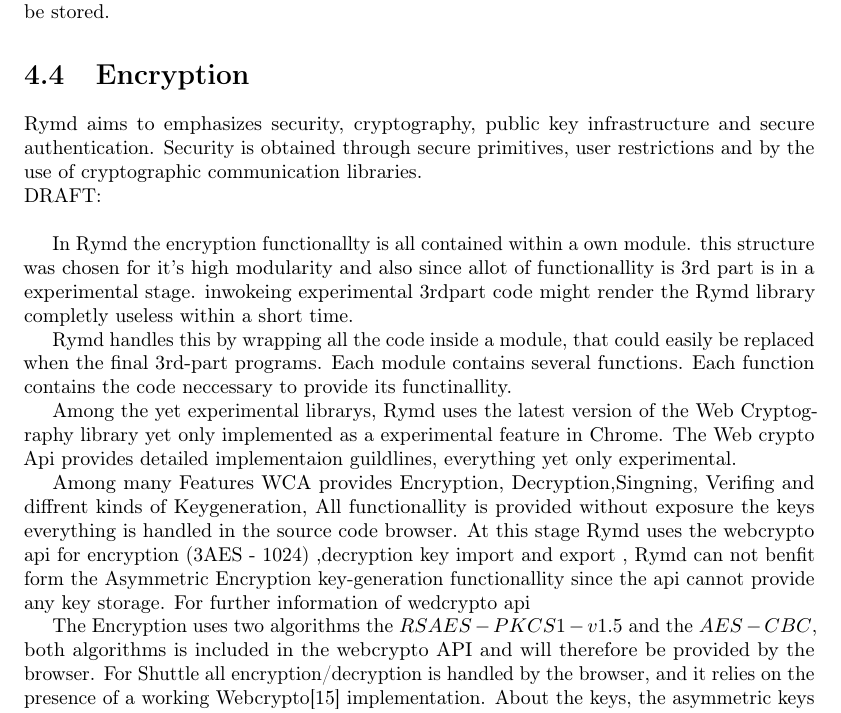
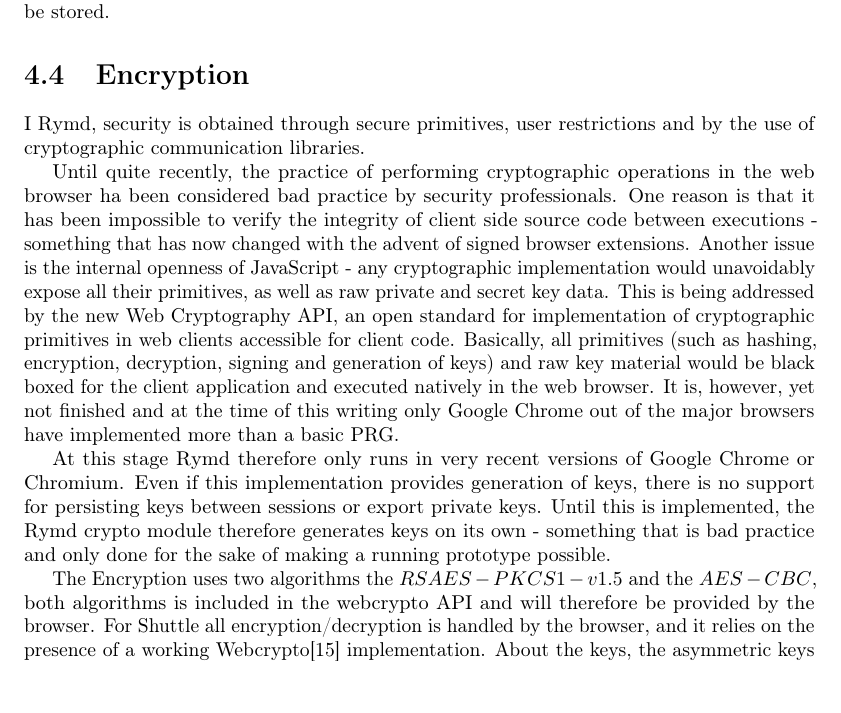
Before and after one commit to rymdjs/report, a LaTeX document (Layout.tex, which reads sections/implementation.tex): part of page 18 of 31, cut so that both start at the same text. Compiled offline with pdfLaTeX.

Commit message:
rewrite crypto

```diff
--- a/sections/implementation.tex
+++ b/sections/implementation.tex
@@ -236,29 +236,15 @@ With a decentralized DNS such as Namecoin, top level domains (such as \emph{.com
 
 \section{Encryption}
 \label{sec:cryptography}
-Rymd aims to emphasizes security, cryptography, public key infrastructure and secure authentication.
-Security is obtained through secure primitives, user restrictions and by the use of cryptographic communication libraries.
-\\DRAFT: \\
+I Rymd, security is obtained through secure primitives, user restrictions and by the use of cryptographic communication libraries.
 
+Until quite recently, the practice of performing cryptographic operations in the web browser ha been considered bad practice by security professionals. One reason is that it has been impossible to verify the integrity of client side source code between executions - something that has now changed with the advent of signed browser extensions. Another issue is the internal openness of JavaScript - any cryptographic implementation would unavoidably expose all their primitives, as well as raw private and secret key data. This is being addressed by the new Web Cryptography API, an open standard for implementation of cryptographic primitives in web clients accessible for client code. Basically, all primitives (such as hashing, encryption, decryption, signing and generation of keys) and raw key material would be black boxed for the client application and executed natively in the web browser. It is, however, yet not finished and at the time of this writing only Google Chrome out of the major browsers have implemented more than a basic PRG.
 
-In Rymd the encryption functionallty is all contained within a own module.
-this structure was chosen for it's high modularity and
-also since allot of functionallity is 3rd part is in a experimental stage.
-inwokeing experimental 3rdpart code might render the Rymd library completly
-useless within a short time.
+At this stage Rymd therefore only runs in very recent versions of Google Chrome or Chromium. % uses the webcrypto api for encryption (3AES - 1024) ,decryption key import and export ,
+Even if this implementation provides generation of keys, there is no support for persisting keys between sessions or export private keys. Until this is implemented, the Rymd crypto module therefore generates keys on its own - something that is bad practice and only done for the sake of making a running prototype possible.
 
-Rymd handles this by wrapping all the code inside a module, that could easily be replaced when the final 3rd-part programs.
-Each module contains several functions. Each function contains the code neccessary to provide its functinallity.
-
-Among the yet experimental librarys, Rymd uses the latest version of the Web Cryptography library yet only implemented as a experimental feature in Chrome.
-The Web crypto Api provides detailed implementaion guildlines, everything yet only experimental.
-
-Among many Features WCA provides Encryption, Decryption,Singning,
-Verifing and diffrent kinds of Keygeneration, All functionallity is provided without exposure the keys everything is handled in the source code browser.
-At this stage Rymd uses the webcrypto api for encryption (3AES - 1024) ,decryption key import and export ,
-Rymd can not benfit form the Asymmetric Encryption key-generation functionallity since the api cannot provide any key storage.
-For further information of wedcrypto api
-
+%TODO: Rewrite below this line
+%TODO: Loads of references!
 The Encryption uses two algorithms the $RSAES-PKCS1-v1.5$ and the $AES-CBC$, both algorithms is included in the webcrypto API and will therefore be provided by the browser.
 For Shuttle all encryption/decryption is handled by the browser, and it relies on the presence of a working Webcrypto\cite{WebCrypto:Online} implementation.
 About the keys, the asymmetric keys are wraped in pkcs8 and pki cetificates, while the symmetric key is in raw format.
```
